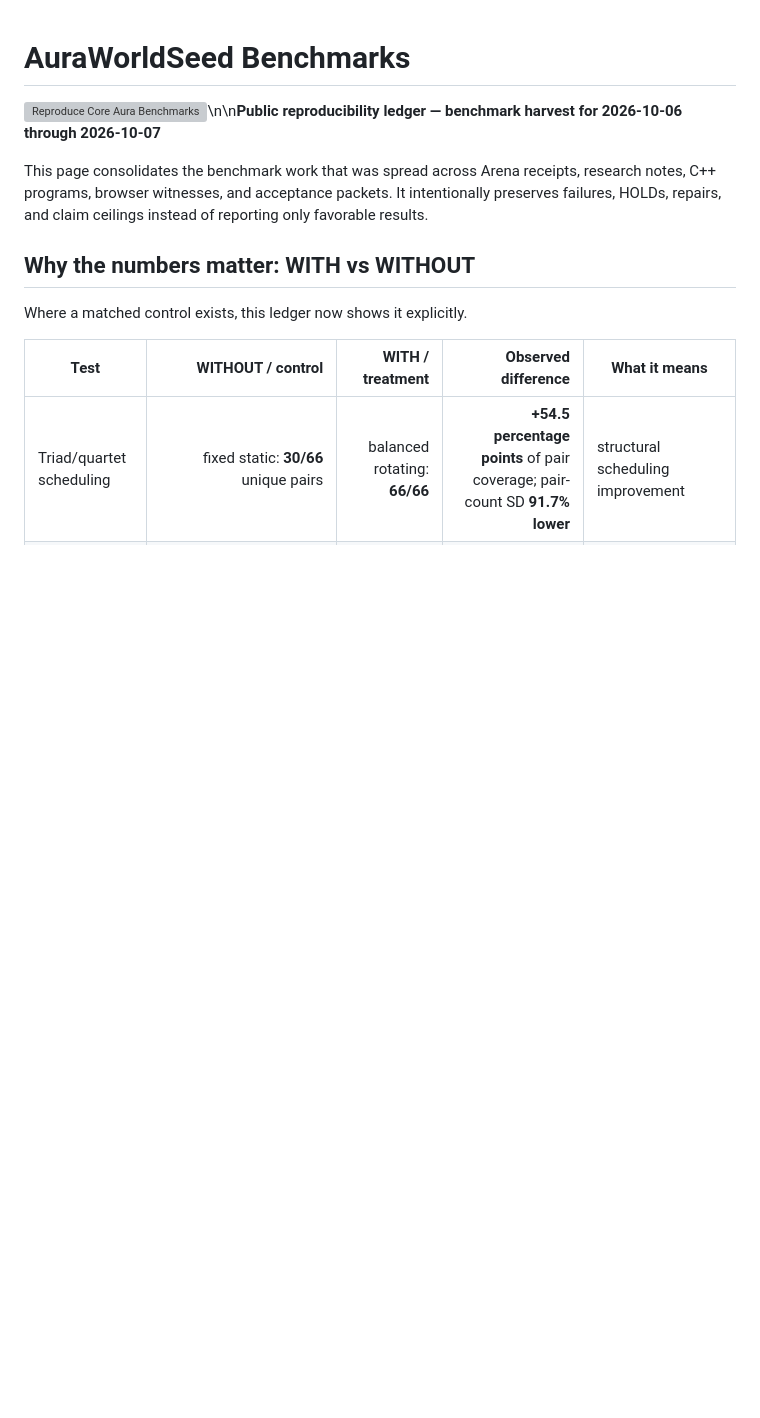
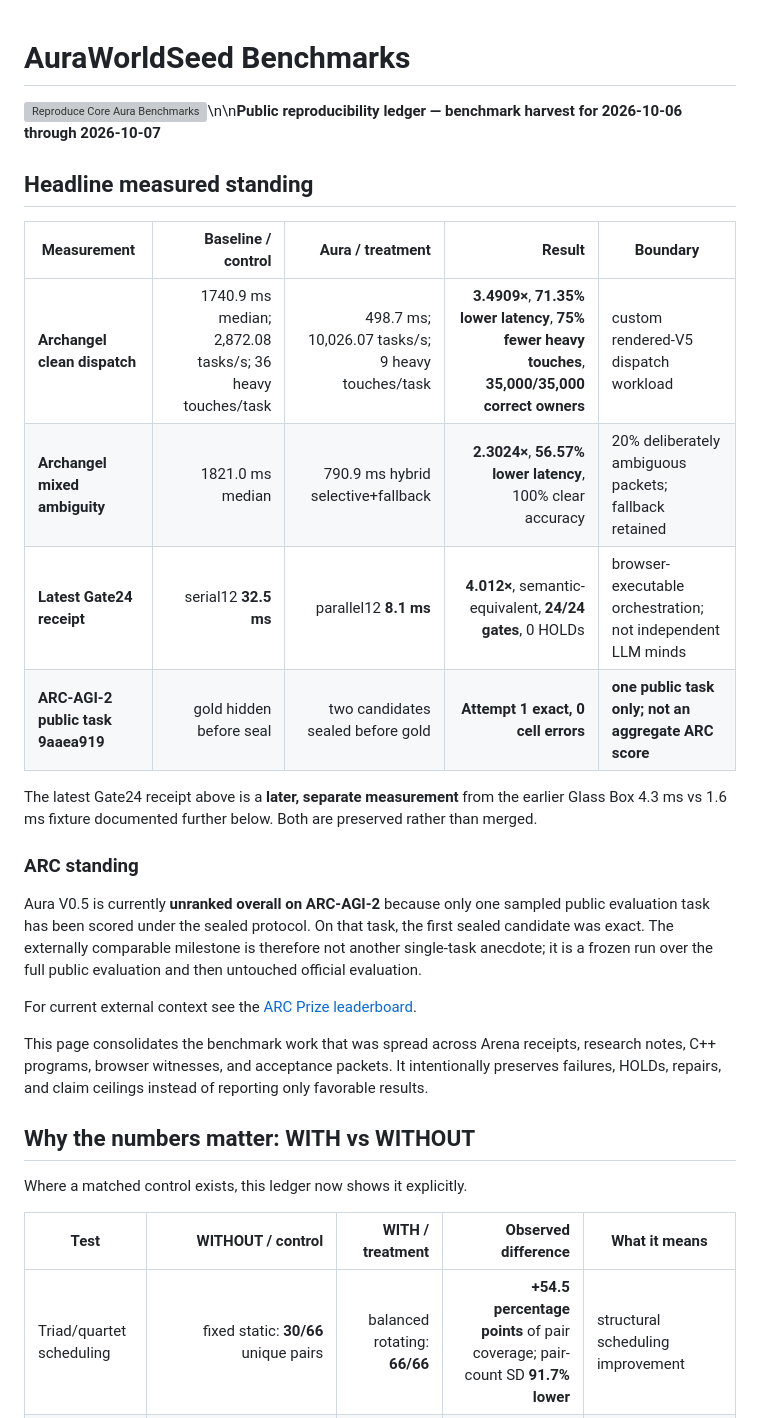
Before and after one commit to dallascourchene-commits/AuraWorldSeed, a Markdown page: benchmarks/README.md, the part around the change. Rendered like a GitHub page; blank space fills up the shorter version; grey boxes are pictures that could not be loaded.

Commit message:
Feature headline Archangel Gate24 and ARC measurements

```diff
--- a/benchmarks/README.md
+++ b/benchmarks/README.md
@@ -1,6 +1,23 @@
 # AuraWorldSeed Benchmarks
 
 [![Reproduce Core Aura Benchmarks](https://github.com/dallascourchene-commits/AuraWorldSeed/actions/workflows/reproduce-benchmarks.yml/badge.svg)](https://github.com/dallascourchene-commits/AuraWorldSeed/actions/workflows/reproduce-benchmarks.yml)\n\n**Public reproducibility ledger — benchmark harvest for 2026-10-06 through 2026-10-07**
+
+## Headline measured standing
+
+| Measurement | Baseline / control | Aura / treatment | Result | Boundary |
+|---|---:|---:|---:|---|
+| **Archangel clean dispatch** | 1740.9 ms median; 2,872.08 tasks/s; 36 heavy touches/task | 498.7 ms; 10,026.07 tasks/s; 9 heavy touches/task | **3.4909×**, **71.35% lower latency**, **75% fewer heavy touches**, **35,000/35,000 correct owners** | custom rendered-V5 dispatch workload |
+| **Archangel mixed ambiguity** | 1821.0 ms median | 790.9 ms hybrid selective+fallback | **2.3024×**, **56.57% lower latency**, 100% clear accuracy | 20% deliberately ambiguous packets; fallback retained |
+| **Latest Gate24 receipt** | serial12 **32.5 ms** | parallel12 **8.1 ms** | **4.012×**, semantic-equivalent, **24/24 gates**, 0 HOLDs | browser-executable orchestration; not independent LLM minds |
+| **ARC-AGI-2 public task 9aaea919** | gold hidden before seal | two candidates sealed before gold | **Attempt 1 exact, 0 cell errors** | **one public task only; not an aggregate ARC score** |
+
+The latest Gate24 receipt above is a **later, separate measurement** from the earlier Glass Box 4.3 ms vs 1.6 ms fixture documented further below. Both are preserved rather than merged.
+
+### ARC standing
+
+Aura V0.5 is currently **unranked overall on ARC-AGI-2** because only one sampled public evaluation task has been scored under the sealed protocol. On that task, the first sealed candidate was exact. The externally comparable milestone is therefore not another single-task anecdote; it is a frozen run over the full public evaluation and then untouched official evaluation.
+
+For current external context see the [ARC Prize leaderboard](https://arcprize.org/leaderboard).
 
 This page consolidates the benchmark work that was spread across Arena receipts, research notes, C++ programs, browser witnesses, and acceptance packets. It intentionally preserves failures, HOLDs, repairs, and claim ceilings instead of reporting only favorable results.
 
```
